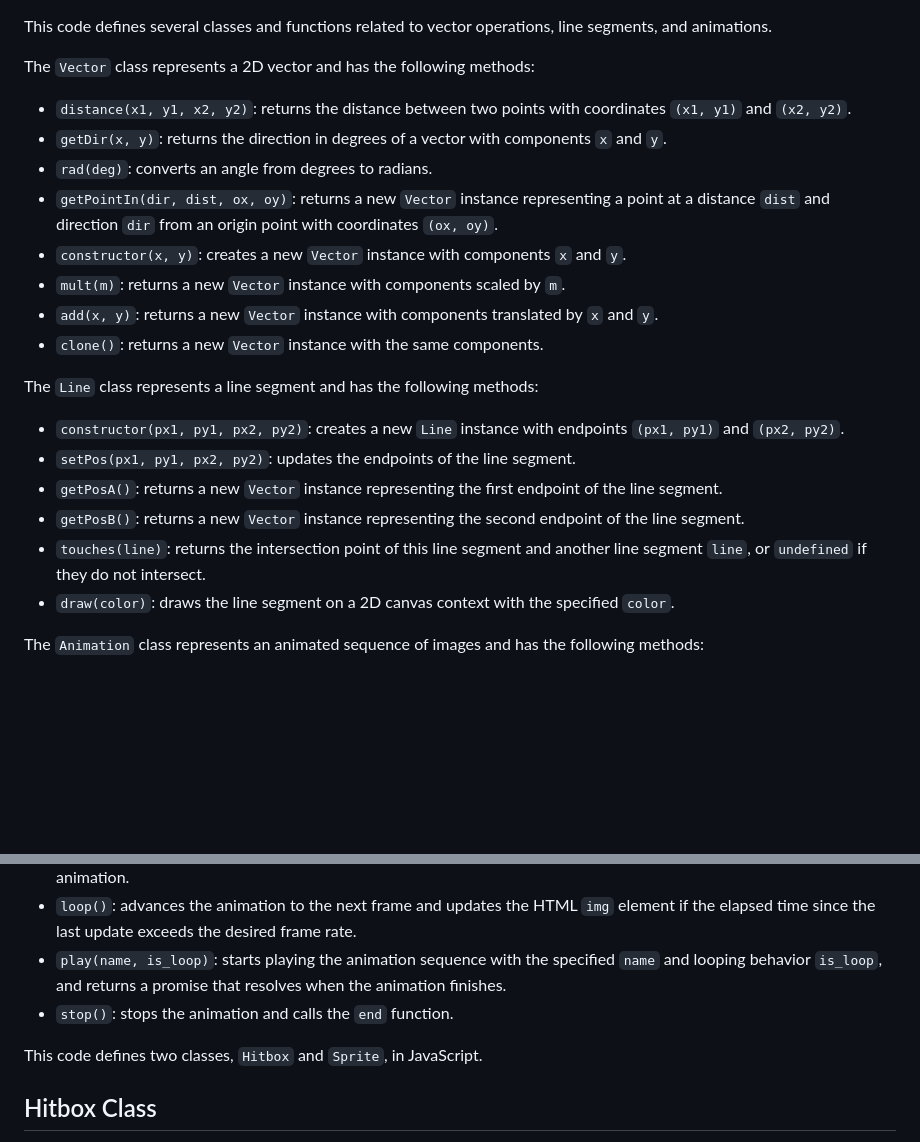
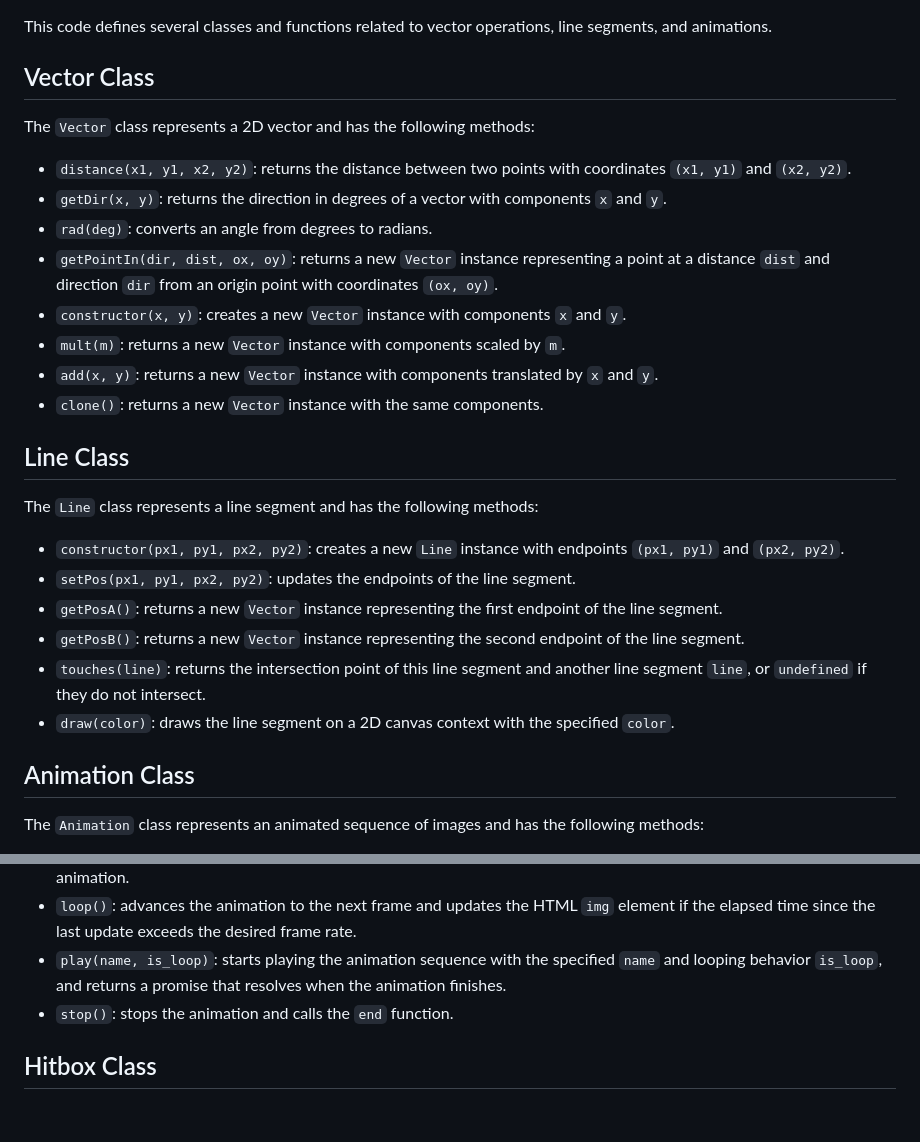
Before and after one commit to Mythius/MyLib, a Markdown page: site/documentation.md, 2 parts joined by grey strips. Rendered like a GitHub page; blank space fills up the shorter version.

Commit message:
Fixed Documentation Titles

```diff
--- a/site/documentation.md
+++ b/site/documentation.md
@@ -1,5 +1,6 @@
 This code defines several classes and functions related to vector operations, line segments, and animations.
 
+## Vector Class
 The `Vector` class represents a 2D vector and has the following methods:
 - `distance(x1, y1, x2, y2)`: returns the distance between two points with coordinates `(x1, y1)` and `(x2, y2)`.
 - `getDir(x, y)`: returns the direction in degrees of a vector with components `x` and `y`.
@@ -10,6 +11,7 @@ The `Vector` class represents a 2D vector and has the following methods:
 - `add(x, y)`: returns a new `Vector` instance with components translated by `x` and `y`.
 - `clone()`: returns a new `Vector` instance with the same components.
 
+## Line Class
 The `Line` class represents a line segment and has the following methods:
 - `constructor(px1, py1, px2, py2)`: creates a new `Line` instance with endpoints `(px1, py1)` and `(px2, py2)`.
 - `setPos(px1, py1, px2, py2)`: updates the endpoints of the line segment.
@@ -18,6 +20,8 @@ The `Line` class represents a line segment and has the following methods:
 - `touches(line)`: returns the intersection point of this line segment and another line segment `line`, or `undefined` if they do not intersect.
 - `draw(color)`: draws the line segment on a 2D canvas context with the specified `color`.
 
+
+## Animation Class
 The `Animation` class represents an animated sequence of images and has the following methods:
 - `xml(path, fn)`: sends an XMLHttpRequest to retrieve data from the specified `path` and calls `fn` with the response text when it is received.
 - `constructor(element, data)`: creates a new `Animation` instance for the HTML `img` element with ID `element` using image data in the JSON format `data`.
@@ -26,7 +30,6 @@ The `Animation` class represents an animated sequence of images and has the foll
 - `play(name, is_loop)`: starts playing the animation sequence with the specified `name` and looping behavior `is_loop`, and returns a promise that resolves when the animation finishes.
 - `stop()`: stops the animation and calls the `end` function.
 
-This code defines two classes, `Hitbox` and `Sprite`, in JavaScript.
 
 ## Hitbox Class
 The `Hitbox` class defines a hitbox object used for collision detection. The constructor creates an instance with a position, width, and height. The `update()` method is called every time the object is moved or resized, updating the hitbox's lines and angles. The `DRAW()` method draws the hitbox lines onto a 2D canvas. The `touches(hitbox)` method returns `true` if this hitbox object touches the given `hitbox` object.
```
